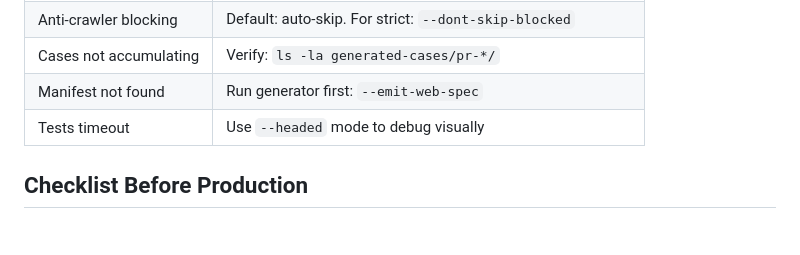
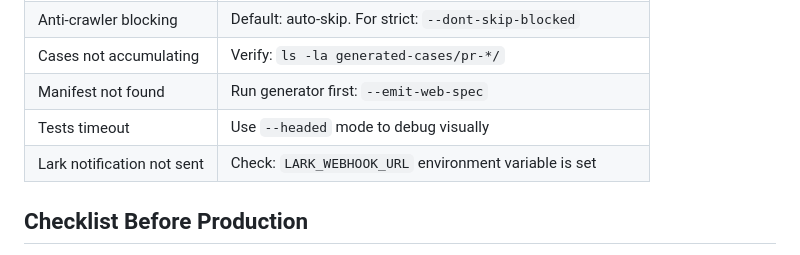
Before and after one commit to yuhao-co/e2e, a Markdown page: QUICK_START.md, the part around the change. GitHub-like rendering.

```diff
--- a/QUICK_START.md
+++ b/QUICK_START.md
@@ -134,6 +134,7 @@ page.locator('[data-testid^="flight-inventory-card"]')
 | Cases not accumulating | Verify: `ls -la generated-cases/pr-*/` |
 | Manifest not found | Run generator first: `--emit-web-spec` |
 | Tests timeout | Use `--headed` mode to debug visually |
+| Lark notification not sent | Check: `LARK_WEBHOOK_URL` environment variable is set |
 
 ## Checklist Before Production
 
```
Also changed, not shown: LARK_INTEGRATION_STATUS.md (added, +173 -0 lines).
